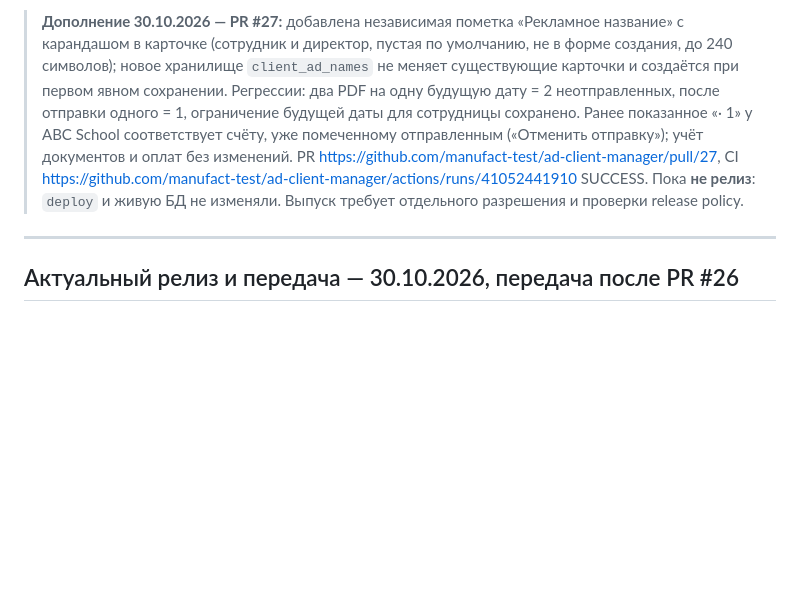
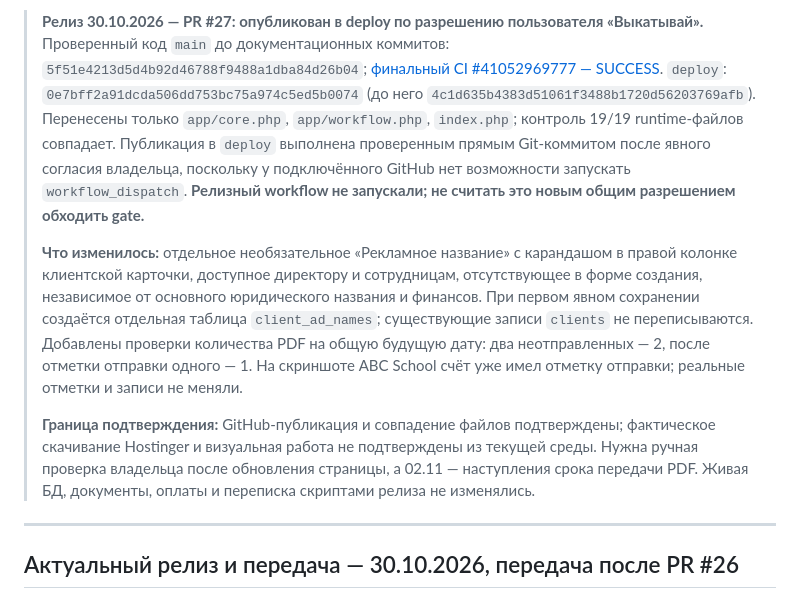
Before and after one commit to manufact-test/ad-client-manager, a Markdown page: docs/RELEASE.md, the part around the change. GitHub-like rendering; blank space fills up the shorter version.

Commit message:
docs: note successful approved deployment and live-site verification boundary

```diff
--- a/docs/RELEASE.md
+++ b/docs/RELEASE.md
@@ -1,4 +1,9 @@
-> **Дополнение 30.10.2026 — PR #27:** добавлена независимая пометка «Рекламное название» с карандашом в карточке (сотрудник и директор, пустая по умолчанию, не в форме создания, до 240 символов); новое хранилище `client_ad_names` не меняет существующие карточки и создаётся при первом явном сохранении. Регрессии: два PDF на одну будущую дату = 2 неотправленных, после отправки одного = 1, ограничение будущей даты для сотрудницы сохранено. Ранее показанное «· 1» у ABC School соответствует счёту, уже помеченному отправленным («Отменить отправку»); учёт документов и оплат без изменений. PR https://github.com/manufact-test/ad-client-manager/pull/27, CI https://github.com/manufact-test/ad-client-manager/actions/runs/41052441910 SUCCESS. Пока **не релиз**: `deploy` и живую БД не изменяли. Выпуск требует отдельного разрешения и проверки release policy.
+> **Релиз 30.10.2026 — PR #27: опубликован в deploy по разрешению пользователя «Выкатывай».** Проверенный код `main` до документационных коммитов: `5f51e4213d5d4b92d46788f9488a1dba84d26b04`; [финальный CI #41052969777 — SUCCESS](https://github.com/manufact-test/ad-client-manager/actions/runs/41052969777). `deploy`: `0e7bff2a91dcda506dd753bc75a974c5ed5b0074` (до него `4c1d635b4383d51061f3488b1720d56203769afb`). Перенесены только `app/core.php`, `app/workflow.php`, `index.php`; контроль 19/19 runtime-файлов совпадает. Публикация в `deploy` выполнена проверенным прямым Git-коммитом после явного согласия владельца, поскольку у подключённого GitHub нет возможности запускать `workflow_dispatch`. **Релизный workflow не запускали; не считать это новым общим разрешением обходить gate.**
+>
+> **Что изменилось:** отдельное необязательное «Рекламное название» с карандашом в правой колонке клиентской карточки, доступное директору и сотрудницам, отсутствующее в форме создания, независимое от основного юридического названия и финансов. При первом явном сохранении создаётся отдельная таблица `client_ad_names`; существующие записи `clients` не переписываются. Добавлены проверки количества PDF на общую будущую дату: два неотправленных — 2, после отметки отправки одного — 1. На скриншоте ABC School счёт уже имел отметку отправки; реальные отметки и записи не меняли.
+>
+> **Граница подтверждения:** GitHub-публикация и совпадение файлов подтверждены; фактическое скачивание Hostinger и визуальная работа не подтверждены из текущей среды. Нужна ручная проверка владельца после обновления страницы, а 02.11 — наступления срока передачи PDF. Живая БД, документы, оплаты и переписка скриптами релиза не изменялись.
+
 
 ---
 
```
